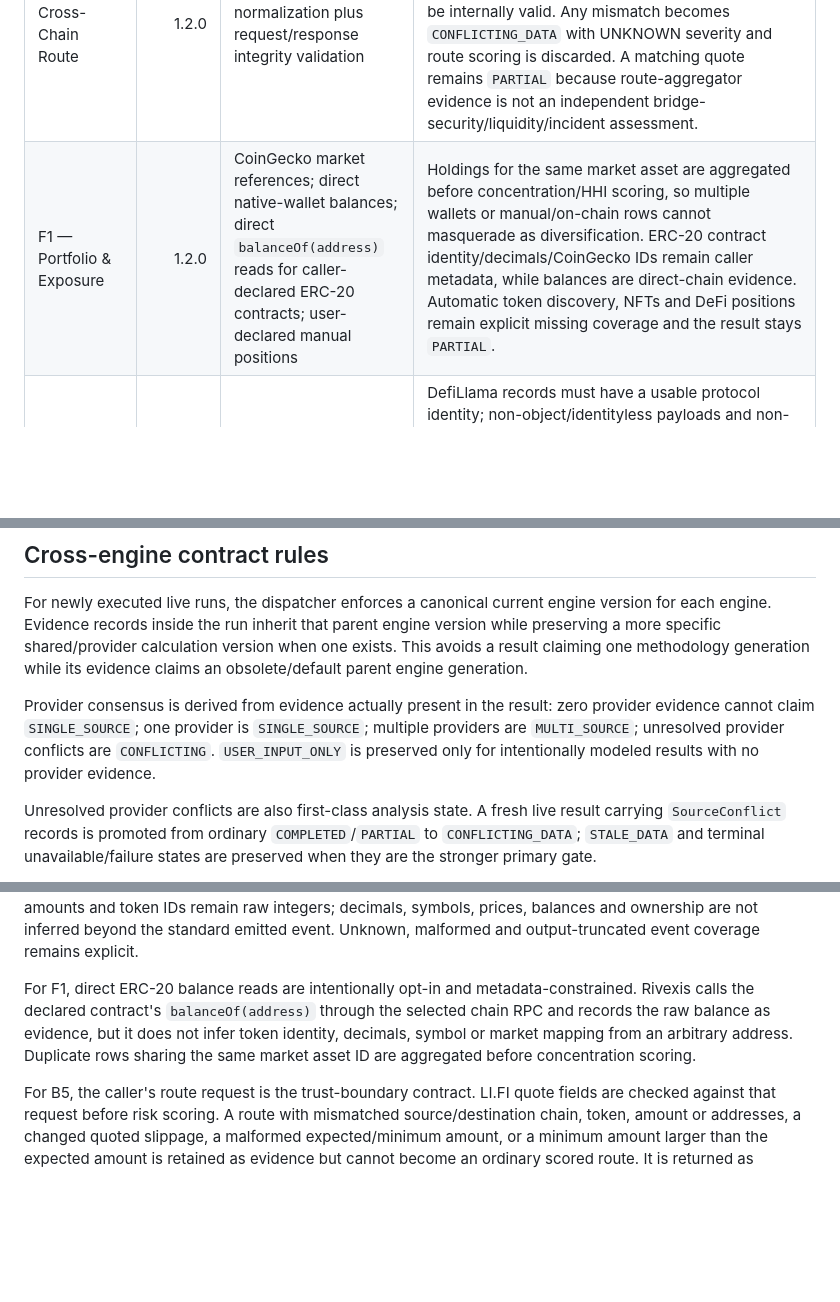
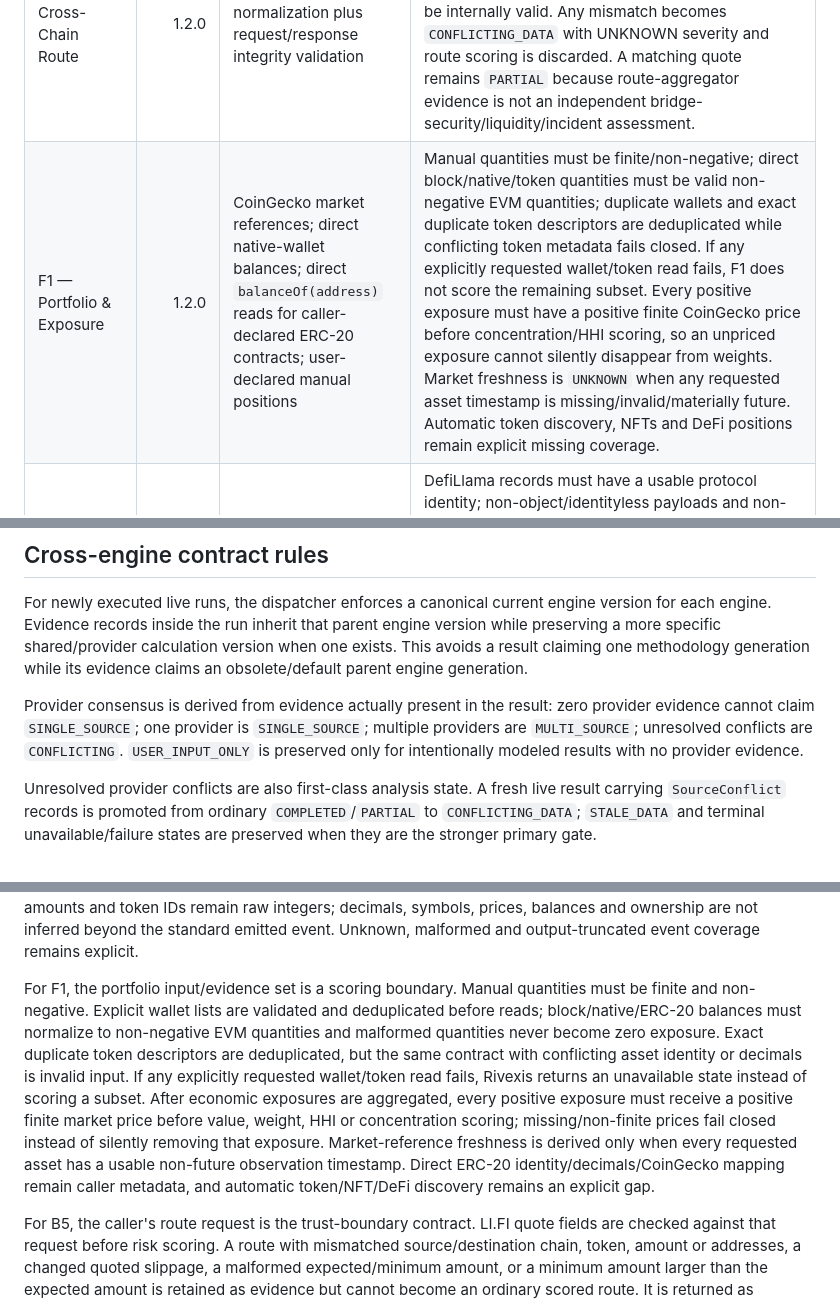
Before and after one commit to rudras777/rivexis, a Markdown page: docs/TEN_ENGINE_CONTRACT_AUDIT.md, 3 parts joined by grey strips. Drawn GitHub-style; blank space fills up the shorter version.

Commit message:
Record F1 portfolio evidence integrity contract

```diff
--- a/docs/TEN_ENGINE_CONTRACT_AUDIT.md
+++ b/docs/TEN_ENGINE_CONTRACT_AUDIT.md
@@ -11,7 +11,7 @@ This audit distinguishes repository implementation gaps from external provider,
 | B3 — Threat & Monitoring | 1.1.0 | EVM RPC snapshots, balance/code change detection, optional Chainlink state and configured threat provider | Snapshot change detection requires the prior snapshot to identify the same monitored entity and chain; supplied token/oracle dependencies must also match when prior dependency identity is available. Unrelated or unidentifiable prior state fails closed to `INSUFFICIENT_DATA`/UNKNOWN before live comparison. Snapshot monitoring otherwise remains `PARTIAL` while commercial/provider-native continuous threat coverage is unavailable. |
 | B4 — Entity & Fund Flow | 1.0.0 | Direct wallet state; optional Etherscan indexed history; optional Nansen; Arkham only when license-approved | RPC block/balance state and indexed numeric rows are validated instead of defaulting malformed values to zero. Invalid history limits fail before provider use. Non-object Nansen/Arkham payloads are not treated as healthy no-attribution evidence; valid no-label responses remain evidence but do not raise attribution confidence. External indexer/label evidence without a normalized observation timestamp is `UNKNOWN` freshness rather than `CURRENT`. `UNKNOWN ADDRESS` and unresolved `CONFLICTING_DATA` identity states remain explicit. |
 | B5 — Cross-Chain Route | 1.2.0 | LI.FI route quote normalization plus request/response integrity validation | Caller amount/address inputs are validated before provider use. Returned chain IDs, token identities, amount, addresses and slippage must match the requested route, and `toAmount`/`toAmountMin` must be internally valid. Any mismatch becomes `CONFLICTING_DATA` with UNKNOWN severity and route scoring is discarded. A matching quote remains `PARTIAL` because route-aggregator evidence is not an independent bridge-security/liquidity/incident assessment. |
-| F1 — Portfolio & Exposure | 1.2.0 | CoinGecko market references; direct native-wallet balances; direct `balanceOf(address)` reads for caller-declared ERC-20 contracts; user-declared manual positions | Holdings for the same market asset are aggregated before concentration/HHI scoring, so multiple wallets or manual/on-chain rows cannot masquerade as diversification. ERC-20 contract identity/decimals/CoinGecko IDs remain caller metadata, while balances are direct-chain evidence. Automatic token discovery, NFTs and DeFi positions remain explicit missing coverage and the result stays `PARTIAL`. |
+| F1 — Portfolio & Exposure | 1.2.0 | CoinGecko market references; direct native-wallet balances; direct `balanceOf(address)` reads for caller-declared ERC-20 contracts; user-declared manual positions | Manual quantities must be finite/non-negative; direct block/native/token quantities must be valid non-negative EVM quantities; duplicate wallets and exact duplicate token descriptors are deduplicated while conflicting token metadata fails closed. If any explicitly requested wallet/token read fails, F1 does not score the remaining subset. Every positive exposure must have a positive finite CoinGecko price before concentration/HHI scoring, so an unpriced exposure cannot silently disappear from weights. Market freshness is `UNKNOWN` when any requested asset timestamp is missing/invalid/materially future. Automatic token discovery, NFTs and DeFi positions remain explicit missing coverage. |
 | F2 — Protocol Risk | 1.2.0 | DefiLlama fundamentals plus optional direct protocol-native/adapter evidence | DefiLlama records must have a usable protocol identity; non-object/identityless payloads and non-finite or negative core TVL fail closed instead of receiving a score. TVL-history timestamps drive evidence freshness when credible; absent/unusable observation time remains `UNKNOWN`, and stale/expired TVL or `latestFetchIsOk=false` promotes the result to `STALE_DATA`. Independent exploit, governance, liquidity and security coverage remains explicit and otherwise successful screening stays `PARTIAL`. |
 | F3 — Position & Liquidation Risk | 1.3.0 | Protocol-specific adapter path where available; otherwise caller-modeled position with direct oracle evidence and optional CoinGecko/protocol-native checks | `PARTIAL`, `STALE_DATA` or `CONFLICTING_DATA` as applicable. Explicit `protocol_adapter + user/wallet` requests fail closed to `INSUFFICIENT_DATA`/`PROVIDER_UNAVAILABLE` unless an authoritative adapter position is actually returned; generic modeled fallback conclusions are discarded for that explicit request. |
 | F4 — Yield & Strategy Risk | 1.2.0 | Attributed DefiLlama yield-pool evidence plus optional protocol-native evidence | Broad selectors must identify exactly one current pool; Rivexis no longer silently chooses the largest-TVL candidate when multiple pools match. Missing/non-finite core APY or TVL metrics fail closed instead of becoming zero values. Stale/expired pool timestamps promote the result to `STALE_DATA`, while materially future timestamps are `UNKNOWN` freshness. Principal/security/oracle/withdrawal gaps remain explicit and otherwise successful screening stays `PARTIAL`. |
@@ -21,7 +21,7 @@ This audit distinguishes repository implementation gaps from external provider,
 
 For newly executed live runs, the dispatcher enforces a canonical current engine version for each engine. Evidence records inside the run inherit that parent engine version while preserving a more specific shared/provider calculation version when one exists. This avoids a result claiming one methodology generation while its evidence claims an obsolete/default parent engine generation.
 
-Provider consensus is derived from evidence actually present in the result: zero provider evidence cannot claim `SINGLE_SOURCE`; one provider is `SINGLE_SOURCE`; multiple providers are `MULTI_SOURCE`; unresolved provider conflicts are `CONFLICTING`. `USER_INPUT_ONLY` is preserved only for intentionally modeled results with no provider evidence.
+Provider consensus is derived from evidence actually present in the result: zero provider evidence cannot claim `SINGLE_SOURCE`; one provider is `SINGLE_SOURCE`; multiple providers are `MULTI_SOURCE`; unresolved conflicts are `CONFLICTING`. `USER_INPUT_ONLY` is preserved only for intentionally modeled results with no provider evidence.
 
 Unresolved provider conflicts are also first-class analysis state. A fresh live result carrying `SourceConflict` records is promoted from ordinary `COMPLETED`/`PARTIAL` to `CONFLICTING_DATA`; `STALE_DATA` and terminal unavailable/failure states are preserved when they are the stronger primary gate.
 
@@ -31,7 +31,7 @@ For F3, an explicit protocol-adapter request is a trust-boundary instruction. If
 
 For B1, the canonical transaction-effects summary is a derived view of evidence already present in the result. Call traces remain useful for internal calls/native value/approval candidates but are not treated as proof of token/NFT movement. Standard ERC-20/ERC-721/ERC-1155 transfer and approval effects are normalized only from raw event logs whose full standard topic signature and ABI layout validate. For a supplied mined transaction hash, `eth_getTransactionReceipt` logs are observed evidence and take precedence over replay/simulation logs. For prospective Tenderly simulations, available raw logs are predicted evidence. Event amounts and token IDs remain raw integers; decimals, symbols, prices, balances and ownership are not inferred beyond the standard emitted event. Unknown, malformed and output-truncated event coverage remains explicit.
 
-For F1, direct ERC-20 balance reads are intentionally opt-in and metadata-constrained. Rivexis calls the declared contract's `balanceOf(address)` through the selected chain RPC and records the raw balance as evidence, but it does not infer token identity, decimals, symbol or market mapping from an arbitrary address. Duplicate rows sharing the same market asset ID are aggregated before concentration scoring.
+For F1, the portfolio input/evidence set is a scoring boundary. Manual quantities must be finite and non-negative. Explicit wallet lists are validated and deduplicated before reads; block/native/ERC-20 balances must normalize to non-negative EVM quantities and malformed quantities never become zero exposure. Exact duplicate token descriptors are deduplicated, but the same contract with conflicting asset identity or decimals is invalid input. If any explicitly requested wallet/token read fails, Rivexis returns an unavailable state instead of scoring a subset. After economic exposures are aggregated, every positive exposure must receive a positive finite market price before value, weight, HHI or concentration scoring; missing/non-finite prices fail closed instead of silently removing that exposure. Market-reference freshness is derived only when every requested asset has a usable non-future observation timestamp. Direct ERC-20 identity/decimals/CoinGecko mapping remain caller metadata, and automatic token/NFT/DeFi discovery remains an explicit gap.
 
 For B5, the caller's route request is the trust-boundary contract. LI.FI quote fields are checked against that request before risk scoring. A route with mismatched source/destination chain, token, amount or addresses, a changed quoted slippage, a malformed expected/minimum amount, or a minimum amount larger than the expected amount is retained as evidence but cannot become an ordinary scored route. It is returned as `CONFLICTING_DATA` with UNKNOWN severity so downstream decisioning fails closed. A quote that matches its request is still only aggregator evidence and remains `PARTIAL` until independent bridge/security/liquidity evidence exists.
 
```
Also changed, not shown: other parts of docs/TEN_ENGINE_CONTRACT_AUDIT.md (+1 -1 lines).
